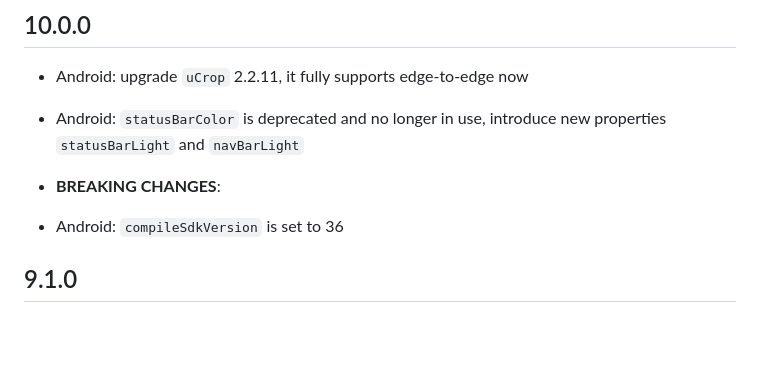
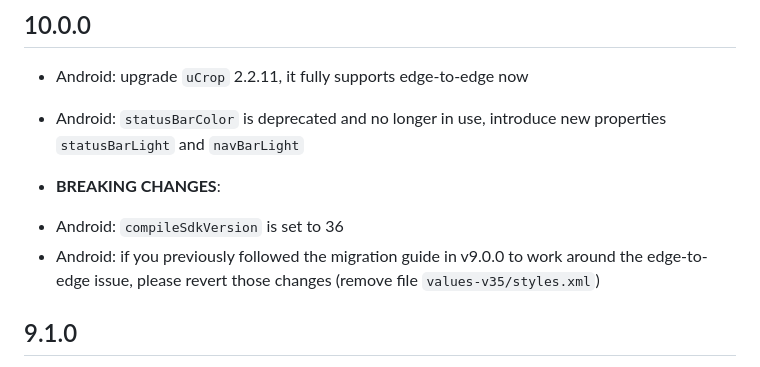
Before and after one commit to hnvn/flutter_image_cropper, a Markdown page: image_cropper/CHANGELOG.md, the part around the change. Rendered like a GitHub page; blank space fills up the shorter version.

```diff
--- a/image_cropper/CHANGELOG.md
+++ b/image_cropper/CHANGELOG.md
@@ -6,6 +6,7 @@
 * **BREAKING CHANGES**:
 
  - Android: `compileSdkVersion` is set to 36
+ - Android: if you previously followed the migration guide in v9.0.0 to work around the edge-to-edge issue, please revert those changes (remove file `values-v35/styles.xml`)
 
 ## 9.1.0
 
```
